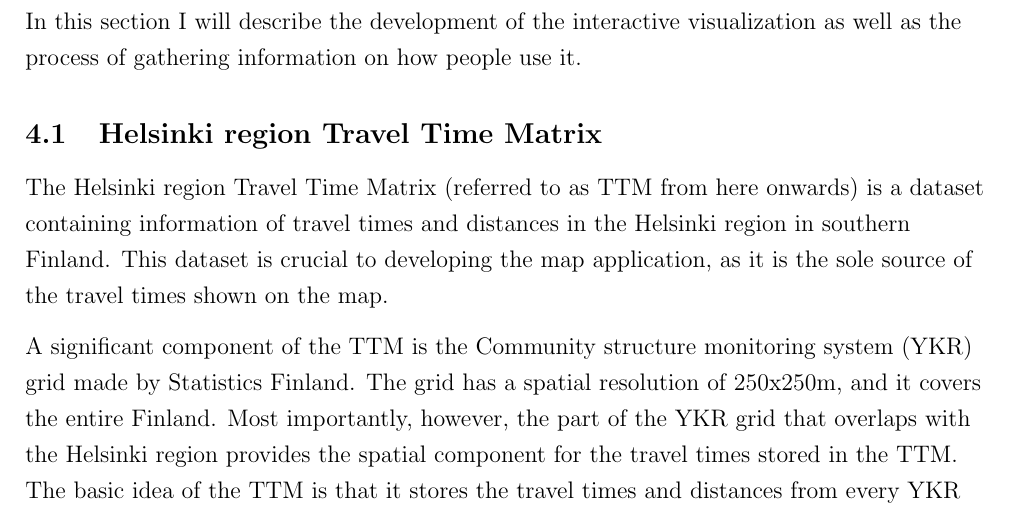
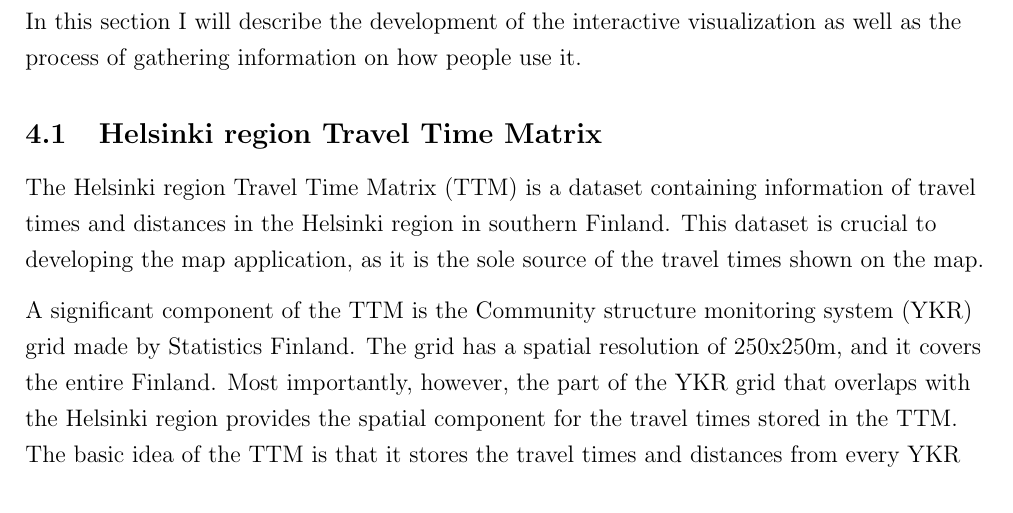
Before and after one commit to eemilhaa/thesis, a LaTeX thesis (thesis/main.tex, which reads thesis/sections/data_and_methods.tex): part of page 12 of 33, cut so that both start at the same text. Compiled offline with pdfLaTeX.

Commit message:
more concise

```diff
--- a/thesis/sections/data_and_methods.tex
+++ b/thesis/sections/data_and_methods.tex
@@ -5,7 +5,7 @@ as well as the process of gathering information on how people use it.
 
 \subsection{Helsinki region Travel Time Matrix}
 
-The \acrlong{ttm} (referred to as \acrshort{ttm} from here onwards)
+The \acrlong{ttm} (\acrshort{ttm})
 is a dataset containing information of travel times and distances
 in the Helsinki region in southern Finland.
 This dataset is crucial to developing the map application,
```
